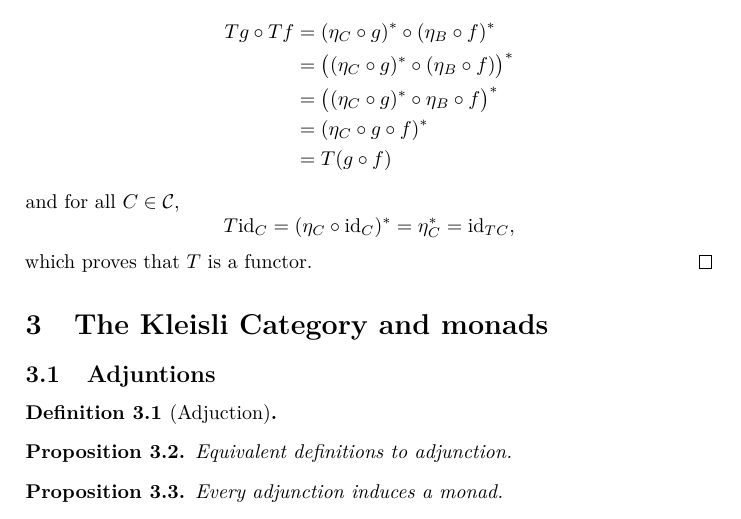
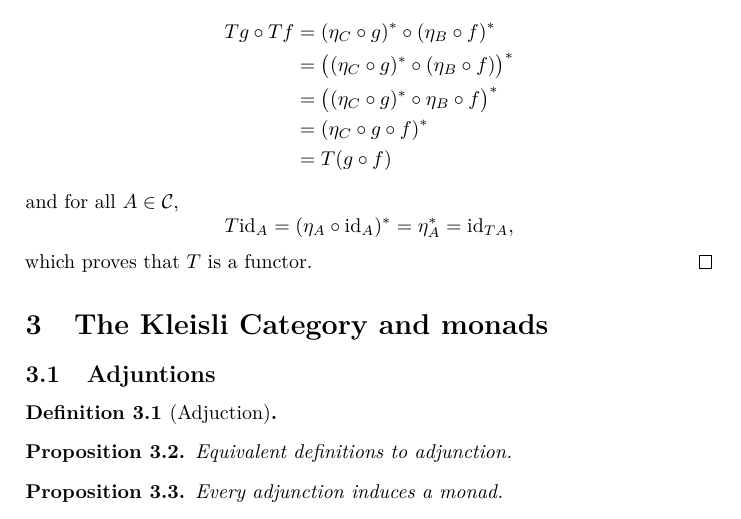
Before and after one commit to claudi/bachelors-thesis, a LaTeX document (TFG.tex): part of page 4 of 4, cut so that both start at the same text. Compiled offline with pdfLaTeX.

Commit message:
Change notation to follow previous in the proof

```diff
--- a/TFG.tex
+++ b/TFG.tex
@@ -197,9 +197,9 @@
                    &= (\eta_{C}\circ g\circ f)^{\ast} \\
                    &= T(g\circ f)
     \end{align*}
-    and for all~\(C\in\cat{C}\),
+    and for all~\(A\in\cat{C}\),
     \[
-        T\id_{C} = (\eta_{C}\circ \id_{C})^{\ast} = \eta_{C}^{\ast} = \id_{TC},
+        T\id_{A} = (\eta_{A}\circ \id_{A})^{\ast} = \eta_{A}^{\ast} = \id_{TA},
     \]
     which proves that~\(T\) is a functor.
 \end{proof}
```
